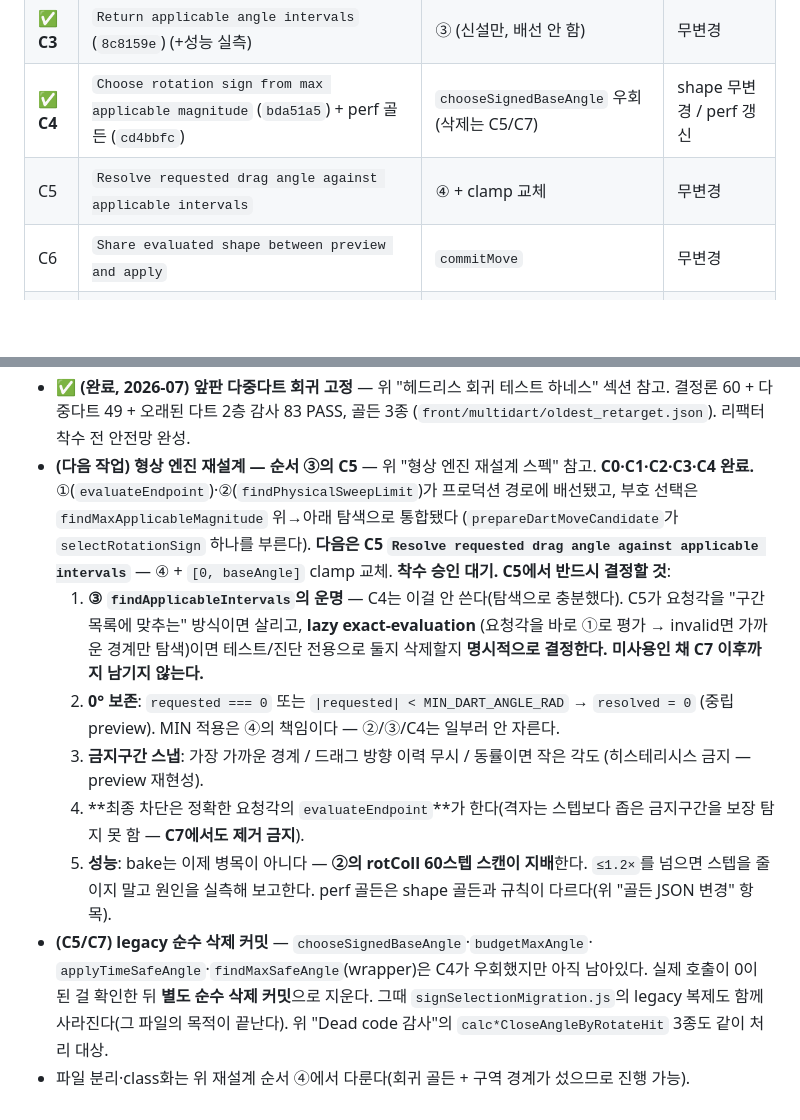
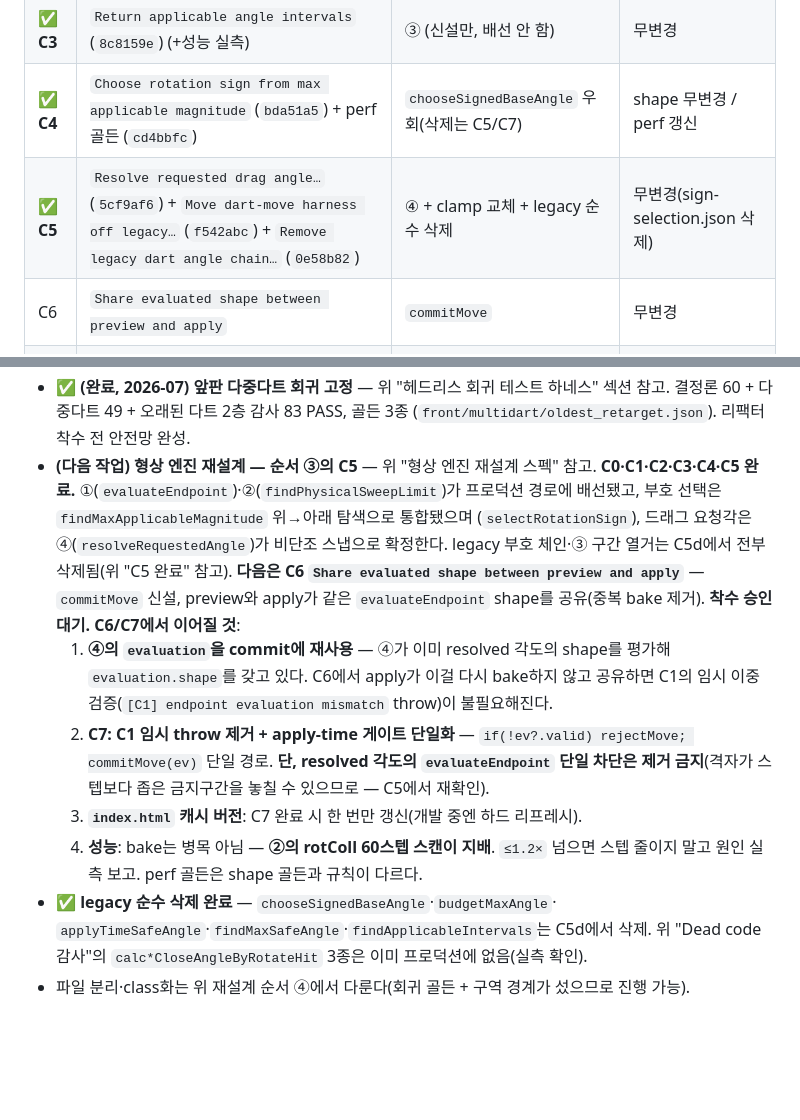
Before and after one commit to fantasticdesignerkim-cloud/pattern-editor, a Markdown page: CLAUDE.md, 2 parts joined by grey strips. Drawn GitHub-style; blank space fills up the shorter version.

```diff
--- a/CLAUDE.md
+++ b/CLAUDE.md
@@ -1073,7 +1073,7 @@ segments를 인자로 받는 순수 함수(이미 `test/harness/dartDriver.js`
 | **✅ C2** | `Extract physical sweep limit from safe angle search` (`a4ac4b0`) | ② | 무변경 |
 | **✅ C3** | `Return applicable angle intervals` (`8c8159e`) (+성능 실측) | ③ (신설만, 배선 안 함) | 무변경 |
 | **✅ C4** | `Choose rotation sign from max applicable magnitude` (`bda51a5`) + perf 골든 (`cd4bbfc`) | `chooseSignedBaseAngle` 우회(삭제는 C5/C7) | shape 무변경 / perf 갱신 |
-| C5 | `Resolve requested drag angle against applicable intervals` | ④ + clamp 교체 | 무변경 |
+| **✅ C5** | `Resolve requested drag angle…` (`5cf9af6`) + `Move dart-move harness off legacy…` (`f542abc`) + `Remove legacy dart angle chain…` (`0e58b82`) | ④ + clamp 교체 + legacy 순수 삭제 | 무변경(sign-selection.json 삭제) |
 | C6 | `Share evaluated shape between preview and apply` | `commitMove` | 무변경 |
 | C7 | `Reduce apply-time gates to single source of truth` | 중복 제거(차단은 유지) | 무변경 |
 
@@ -1363,28 +1405,23 @@ post-normalize를 잠그되 **영구 정답이 아니라 리팩터 기간의 호
   섹션 참고. 결정론 60 + 다중다트 49 + 오래된 다트 2층 감사 83 PASS, 골든 3종
   (`front/multidart/oldest_retarget.json`). 리팩터 착수 전 안전망 완성.
 - **(다음 작업) 형상 엔진 재설계 — 순서 ③의 C5** — 위 "형상 엔진 재설계 스펙" 참고.
-  **C0·C1·C2·C3·C4 완료.** ①(`evaluateEndpoint`)·②(`findPhysicalSweepLimit`)가 프로덕션
-  경로에 배선됐고, 부호 선택은 `findMaxApplicableMagnitude` 위→아래 탐색으로 통합됐다
-  (`prepareDartMoveCandidate`가 `selectRotationSign` 하나를 부른다).
-  **다음은 C5 `Resolve requested drag angle against applicable intervals`** — ④ +
-  `[0, baseAngle]` clamp 교체. **착수 승인 대기.**
-  **C5에서 반드시 결정할 것**:
-  1. **③ `findApplicableIntervals`의 운명** — C4는 이걸 안 쓴다(탐색으로 충분했다).
-     C5가 요청각을 "구간 목록에 맞추는" 방식이면 살리고, **lazy exact-evaluation**
-     (요청각을 바로 ①로 평가 → invalid면 가까운 경계만 탐색)이면 테스트/진단 전용으로
-     둘지 삭제할지 **명시적으로 결정한다. 미사용인 채 C7 이후까지 남기지 않는다.**
-  2. **0° 보존**: `requested === 0` 또는 `|requested| < MIN_DART_ANGLE_RAD` → `resolved = 0`
-     (중립 preview). MIN 적용은 ④의 책임이다 — ②/③/C4는 일부러 안 자른다.
-  3. **금지구간 스냅**: 가장 가까운 경계 / 드래그 방향 이력 무시 / 동률이면 작은 각도
-     (히스테리시스 금지 — preview 재현성).
-  4. **최종 차단은 정확한 요청각의 `evaluateEndpoint`**가 한다(격자는 스텝보다 좁은
-     금지구간을 보장 탐지 못 함 — **C7에서도 제거 금지**).
-  5. **성능**: bake는 이제 병목이 아니다 — **②의 rotColl 60스텝 스캔이 지배**한다.
-     `≤1.2×`를 넘으면 스텝을 줄이지 말고 원인을 실측해 보고한다. perf 골든은 shape
-     골든과 규칙이 다르다(위 "골든 JSON 변경" 항목).
-- **(C5/C7) legacy 순수 삭제 커밋** — `chooseSignedBaseAngle`·`budgetMaxAngle`·
-  `applyTimeSafeAngle`·`findMaxSafeAngle`(wrapper)은 C4가 우회했지만 아직 남아있다.
-  실제 호출이 0이 된 걸 확인한 뒤 **별도 순수 삭제 커밋**으로 지운다. 그때
-  `signSelectionMigration.js`의 legacy 복제도 함께 사라진다(그 파일의 목적이 끝난다).
-  위 "Dead code 감사"의 `calc*CloseAngleByRotateHit` 3종도 같이 처리 대상.
+  **C0·C1·C2·C3·C4·C5 완료.** ①(`evaluateEndpoint`)·②(`findPhysicalSweepLimit`)가 프로덕션
+  경로에 배선됐고, 부호 선택은 `findMaxApplicableMagnitude` 위→아래 탐색으로 통합됐으며
+  (`selectRotationSign`), 드래그 요청각은 ④(`resolveRequestedAngle`)가 비단조 스냅으로
+  확정한다. legacy 부호 체인·③ 구간 열거는 C5d에서 전부 삭제됨(위 "C5 완료" 참고).
+  **다음은 C6 `Share evaluated shape between preview and apply`** — `commitMove` 신설,
+  preview와 apply가 같은 `evaluateEndpoint` shape를 공유(중복 bake 제거). **착수 승인 대기.**
+  **C6/C7에서 이어질 것**:
+  1. **④의 `evaluation`을 commit에 재사용** — ④가 이미 resolved 각도의 shape를 평가해
+     `evaluation.shape`를 갖고 있다. C6에서 apply가 이걸 다시 bake하지 않고 공유하면
+     C1의 임시 이중 검증(`[C1] endpoint evaluation mismatch` throw)이 불필요해진다.
+  2. **C7: C1 임시 throw 제거 + apply-time 게이트 단일화** — `if(!ev?.valid) rejectMove;
+     commitMove(ev)` 단일 경로. **단, resolved 각도의 `evaluateEndpoint` 단일 차단은
+     제거 금지**(격자가 스텝보다 좁은 금지구간을 놓칠 수 있으므로 — C5에서 재확인).
+  3. **`index.html` 캐시 버전**: C7 완료 시 한 번만 갱신(개발 중엔 하드 리프레시).
+  4. **성능**: bake는 병목 아님 — **②의 rotColl 60스텝 스캔이 지배**. `≤1.2×` 넘으면
+     스텝 줄이지 말고 원인 실측 보고. perf 골든은 shape 골든과 규칙이 다르다.
+- **✅ legacy 순수 삭제 완료** — `chooseSignedBaseAngle`·`budgetMaxAngle`·
+  `applyTimeSafeAngle`·`findMaxSafeAngle`·`findApplicableIntervals`는 C5d에서 삭제.
+  위 "Dead code 감사"의 `calc*CloseAngleByRotateHit` 3종은 이미 프로덕션에 없음(실측 확인).
 - 파일 분리·class화는 위 재설계 순서 ④에서 다룬다(회귀 골든 + 구역 경계가 섰으므로 진행 가능).
```
Also changed, not shown: other parts of CLAUDE.md (+45 -3 lines).
